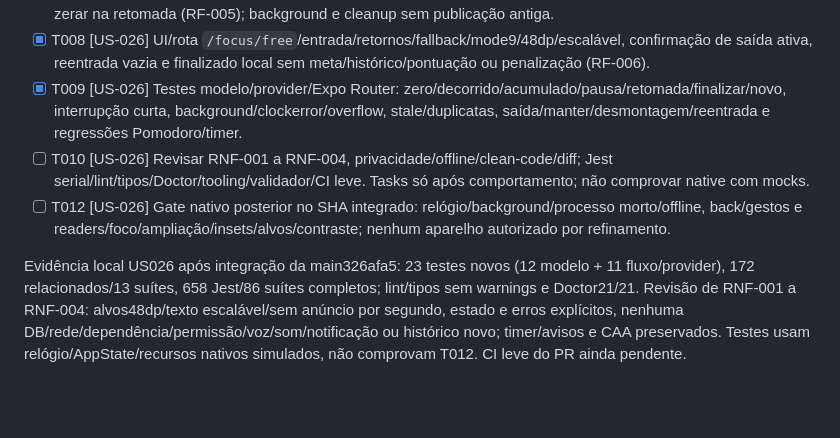
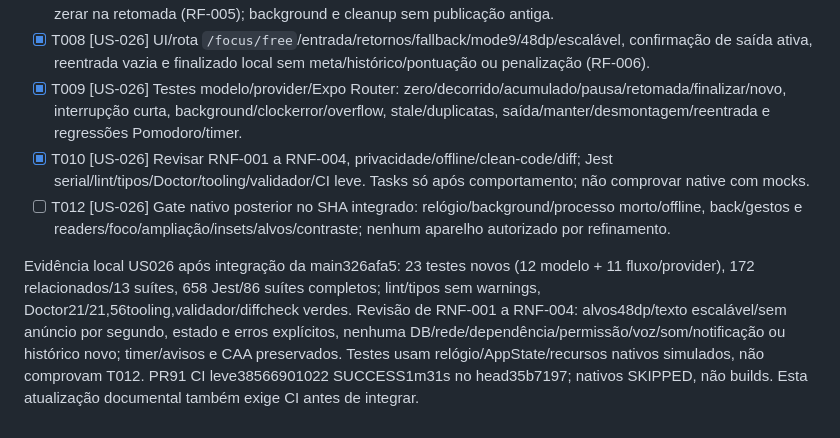
Before and after one commit to Nosso-Espectro/aplicativo, a Markdown page: specs/010-foco-pomodoro-flexivel/tasks.md, the part around the change. Drawn GitHub-style; blank space fills up the shorter version.

Commit message:
docs(focus): record passing pull request quality checks
Refs #26

```diff
--- a/specs/010-foco-pomodoro-flexivel/tasks.md
+++ b/specs/010-foco-pomodoro-flexivel/tasks.md
@@ -24,7 +24,7 @@ Evidência local US025: 20 testes novos (12 modelo + 8 fluxo/provider); 145 rela
 - [x] T007 [US-026] Provider separado efêmero/AppState/owner/revisões e iniciar/pausar/retomar/finalizar/novo sem zerar na retomada (RF-005); background e cleanup sem publicação antiga.
 - [x] T008 [US-026] UI/rota `/focus/free`/entrada/retornos/fallback/mode9/48dp/escalável, confirmação de saída ativa, reentrada vazia e finalizado local sem meta/histórico/pontuação ou penalização (RF-006).
 - [x] T009 [US-026] Testes modelo/provider/Expo Router: zero/decorrido/acumulado/pausa/retomada/finalizar/novo, interrupção curta, background/clockerror/overflow, stale/duplicatas, saída/manter/desmontagem/reentrada e regressões Pomodoro/timer.
-- [ ] T010 [US-026] Revisar RNF-001 a RNF-004, privacidade/offline/clean-code/diff; Jest serial/lint/tipos/Doctor/tooling/validador/CI leve. Tasks só após comportamento; não comprovar native com mocks.
+- [x] T010 [US-026] Revisar RNF-001 a RNF-004, privacidade/offline/clean-code/diff; Jest serial/lint/tipos/Doctor/tooling/validador/CI leve. Tasks só após comportamento; não comprovar native com mocks.
 - [ ] T012 [US-026] Gate nativo posterior no SHA integrado: relógio/background/processo morto/offline, back/gestos e readers/foco/ampliação/insets/alvos/contraste; nenhum aparelho autorizado por refinamento.
 
-Evidência local US026 após integração da main326afa5: 23 testes novos (12 modelo + 11 fluxo/provider), 172 relacionados/13 suítes, 658 Jest/86 suítes completos; lint/tipos sem warnings e Doctor21/21. Revisão de RNF-001 a RNF-004: alvos48dp/texto escalável/sem anúncio por segundo, estado e erros explícitos, nenhuma DB/rede/dependência/permissão/voz/som/notificação ou histórico novo; timer/avisos e CAA preservados. Testes usam relógio/AppState/recursos nativos simulados, não comprovam T012. CI leve do PR ainda pendente.
+Evidência local US026 após integração da main326afa5: 23 testes novos (12 modelo + 11 fluxo/provider), 172 relacionados/13 suítes, 658 Jest/86 suítes completos; lint/tipos sem warnings, Doctor21/21,56tooling,validador/diffcheck verdes. Revisão de RNF-001 a RNF-004: alvos48dp/texto escalável/sem anúncio por segundo, estado e erros explícitos, nenhuma DB/rede/dependência/permissão/voz/som/notificação ou histórico novo; timer/avisos e CAA preservados. Testes usam relógio/AppState/recursos nativos simulados, não comprovam T012. PR91 CI leve38566901022 SUCCESS1m31s no head35b7197; nativos SKIPPED, não builds. Esta atualização documental também exige CI antes de integrar.
```
